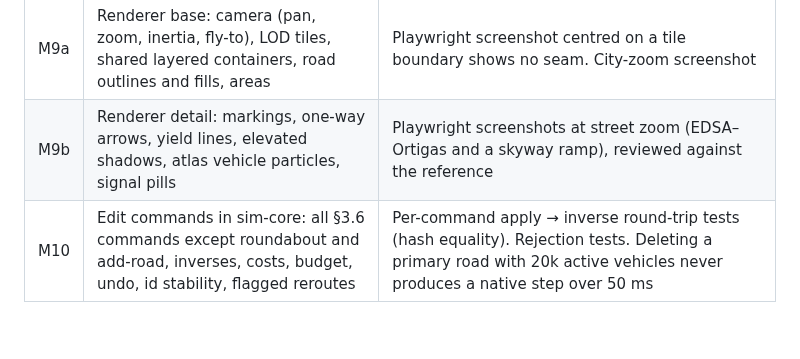
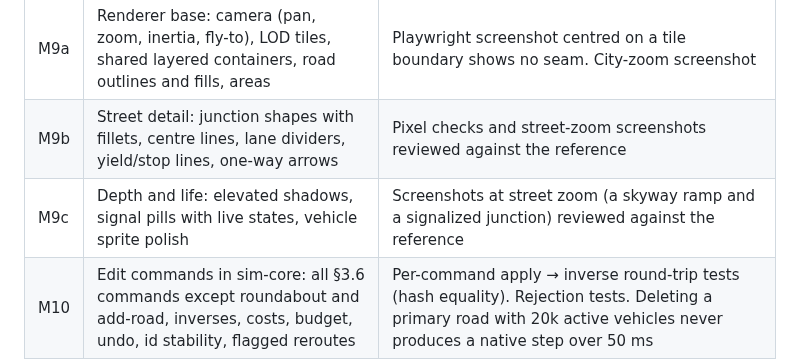
Before and after one commit to jnebab/trapiks-game, a Markdown page: docs/plan.md, the part around the change. Rendered like a GitHub page; blank space fills up the shorter version.

Commit message:
Draft M9b spec (street detail) and split M9c in the plan
Co-Authored-By: Claude Opus 5.5 <noreply@anthropic.com>
Claude-Session: https://claude.ai/code/session_01Xa4DB2oTHGcGnzG3WYo1Yk

```diff
--- a/docs/plan.md
+++ b/docs/plan.md
@@ -487,7 +487,8 @@ Each milestone ends with `scripts/check.sh` green, an approving review, a commit
 | M7b | Demand, spawn queues, stats, region mode, bench | Determinism holds on a large synthetic city (and on the real map once available). The bench meets §3.9 step targets |
 | M8 | Vehicle pipeline: snapshots, double buffering, interpolation, speed control, stats messages, debug vehicle render | Playwright: vehicle count > 0 and the tick advances. The wasm `state_hash` after N ticks on the fixture equals the native constant |
 | M9a | Renderer base: camera (pan, zoom, inertia, fly-to), LOD tiles, shared layered containers, road outlines and fills, areas | Playwright screenshot centred on a tile boundary shows no seam. City-zoom screenshot |
-| M9b | Renderer detail: markings, one-way arrows, yield lines, elevated shadows, atlas vehicle particles, signal pills | Playwright screenshots at street zoom (EDSA–Ortigas and a skyway ramp), reviewed against the reference |
+| M9b | Street detail: junction shapes with fillets, centre lines, lane dividers, yield/stop lines, one-way arrows | Pixel checks and street-zoom screenshots reviewed against the reference |
+| M9c | Depth and life: elevated shadows, signal pills with live states, vehicle sprite polish | Screenshots at street zoom (a skyway ramp and a signalized junction) reviewed against the reference |
 | M10 | Edit commands in sim-core: all §3.6 commands except roundabout and add-road, inverses, costs, budget, undo, id stability, flagged reroutes | Per-command apply → inverse round-trip tests (hash equality). Rejection tests. Deleting a primary road with 20k active vehicles never produces a native step over 50 ms |
 | M11 | Editing UI: picking grid, hover and selection, tool palette, inspector, tooltip chips, `networkDelta` → tile rebuild | Playwright: delete a road and vehicles reroute; add a lane and the tile updates; undo |
 | M12 | Challenges in sim-core: definitions, region metrics, baseline/evaluate phases, scoring | Scoring tests. Replaying a command log reproduces the same hash |
```
Also changed, not shown: docs/milestones/M9b.md (added, +121 -0 lines).
